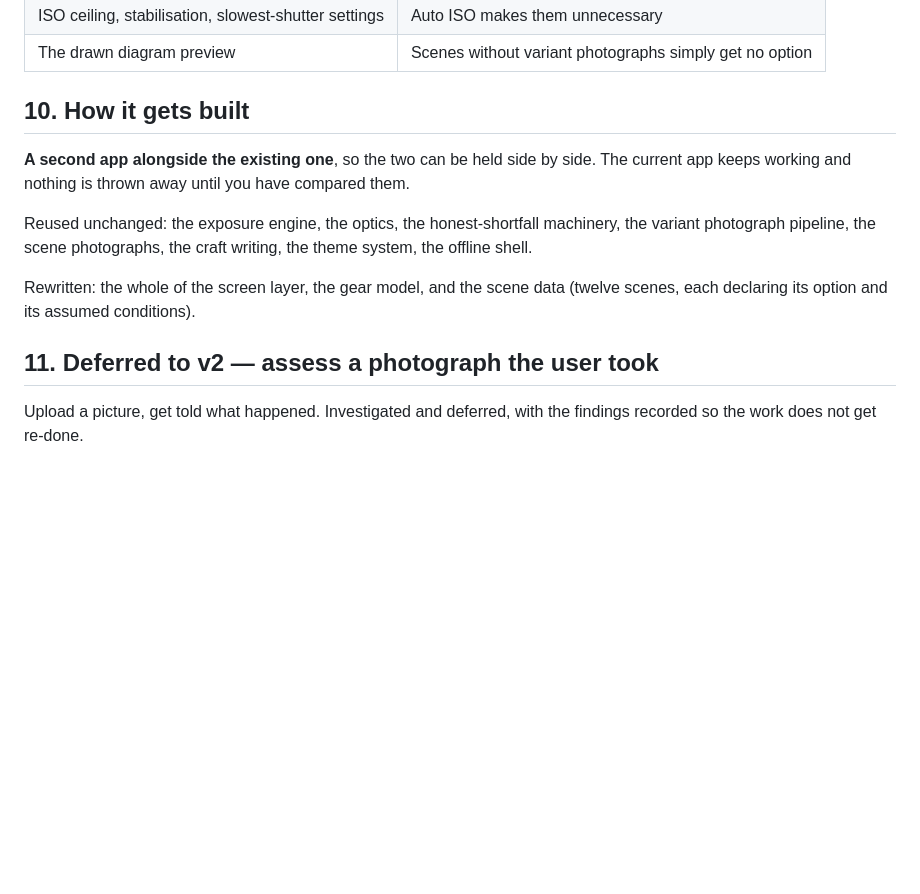
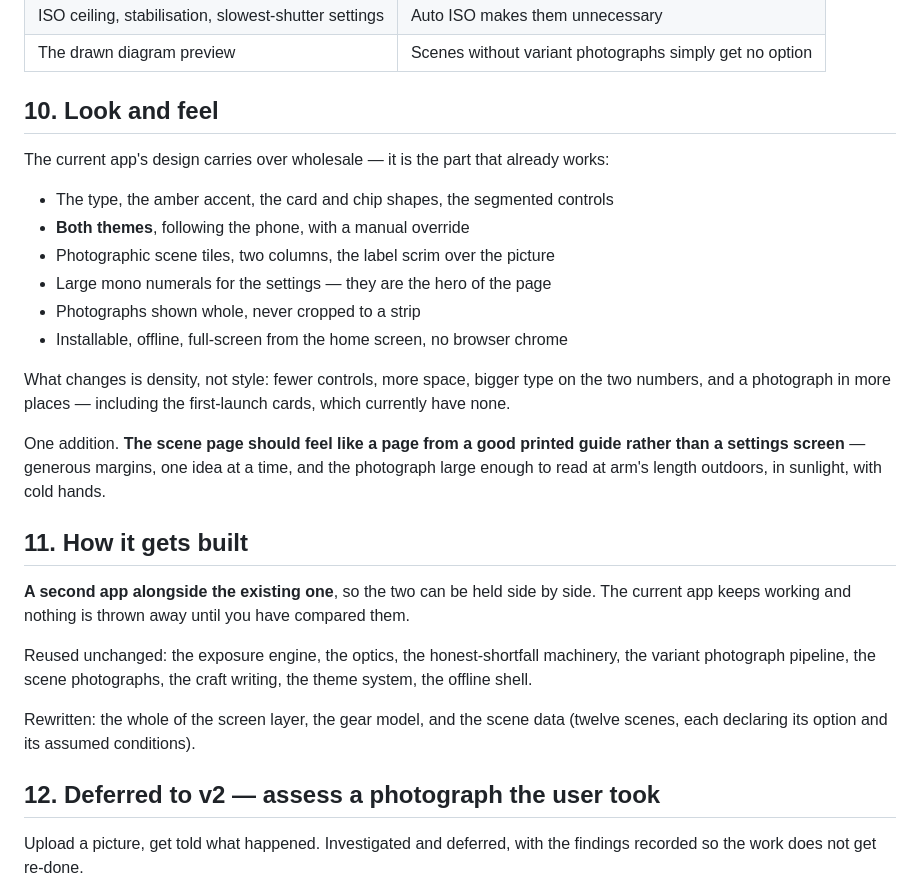
Before and after one commit to patbee26/games, a Markdown page: stops/SPEC.md, the part around one of its changes. Drawn GitHub-style; blank space fills up the shorter version.

```diff
--- a/stops/SPEC.md
+++ b/stops/SPEC.md
@@ -211,7 +265,28 @@ default lens.
 | ISO ceiling, stabilisation, slowest-shutter settings | Auto ISO makes them unnecessary |
 | The drawn diagram preview | Scenes without variant photographs simply get no option |
 
-## 10. How it gets built
+## 10. Look and feel
+
+The current app's design carries over wholesale — it is the part that already
+works:
+
+- The type, the amber accent, the card and chip shapes, the segmented controls
+- **Both themes**, following the phone, with a manual override
+- Photographic scene tiles, two columns, the label scrim over the picture
+- Large mono numerals for the settings — they are the hero of the page
+- Photographs shown whole, never cropped to a strip
+- Installable, offline, full-screen from the home screen, no browser chrome
+
+What changes is density, not style: fewer controls, more space, bigger type on
+the two numbers, and a photograph in more places — including the first-launch
+cards, which currently have none.
+
+One addition. **The scene page should feel like a page from a good printed guide
+rather than a settings screen** — generous margins, one idea at a time, and the
+photograph large enough to read at arm's length outdoors, in sunlight, with cold
+hands.
+
+## 11. How it gets built
 
 **A second app alongside the existing one**, so the two can be held side by side.
 The current app keeps working and nothing is thrown away until you have compared
@@ -224,7 +299,7 @@ writing, the theme system, the offline shell.
 Rewritten: the whole of the screen layer, the gear model, and the scene data
 (twelve scenes, each declaring its option and its assumed conditions).
 
-## 11. Deferred to v2 — assess a photograph the user took
+## 12. Deferred to v2 — assess a photograph the user took
 
 Upload a picture, get told what happened. Investigated and deferred, with the
 findings recorded so the work does not get re-done.
```
Also changed, not shown: other parts of stops/SPEC.md (+69 -15 lines), stops/IMAGES.md (added, +263 -0 lines).
